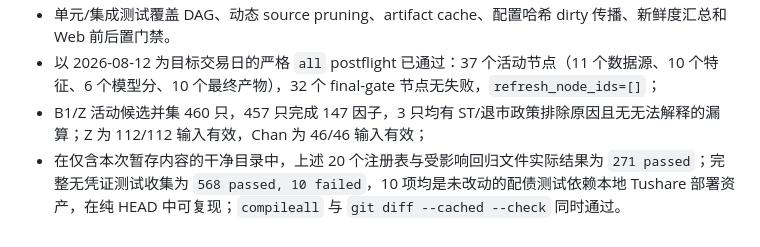
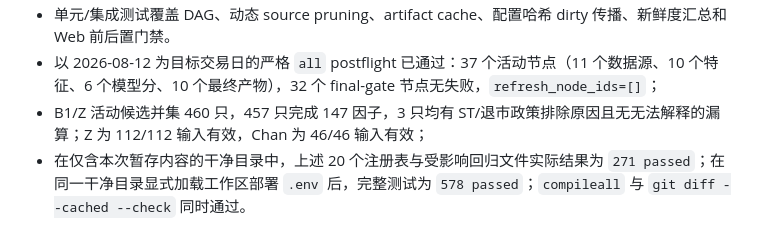
Before and after one commit to pDeathlok/quant, a Markdown page: docs/daily_dependency_registry.md, the part around the change. Rendered like a GitHub page.

Commit message:
docs(routine): correct Tushare test validation

```diff
--- a/docs/daily_dependency_registry.md
+++ b/docs/daily_dependency_registry.md
@@ -174,4 +174,4 @@ python -m json.tool data/routine/latest_refresh_status.json
 - 单元/集成测试覆盖 DAG、动态 source pruning、artifact cache、配置哈希 dirty 传播、新鲜度汇总和 Web 前后置门禁。
 - 以 2026-08-12 为目标交易日的严格 `all` postflight 已通过：37 个活动节点（11 个数据源、10 个特征、6 个模型分、10 个最终产物），32 个 final-gate 节点无失败，`refresh_node_ids=[]`；
 - B1/Z 活动候选并集 460 只，457 只完成 147 因子，3 只均有 ST/退市政策排除原因且无无法解释的漏算；Z 为 112/112 输入有效，Chan 为 46/46 输入有效；
-- 在仅含本次暂存内容的干净目录中，上述 20 个注册表与受影响回归文件实际结果为 `271 passed`；完整无凭证测试收集为 `568 passed, 10 failed`，10 项均是未改动的配债测试依赖本地 Tushare 部署资产，在纯 HEAD 中可复现；`compileall` 与 `git diff --cached --check` 同时通过。
+- 在仅含本次暂存内容的干净目录中，上述 20 个注册表与受影响回归文件实际结果为 `271 passed`；在同一干净目录显式加载工作区部署 `.env` 后，完整测试为 `578 passed`；`compileall` 与 `git diff --cached --check` 同时通过。
```
